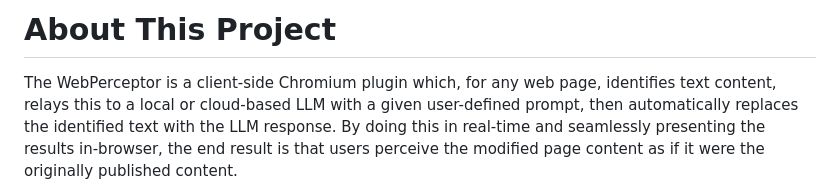
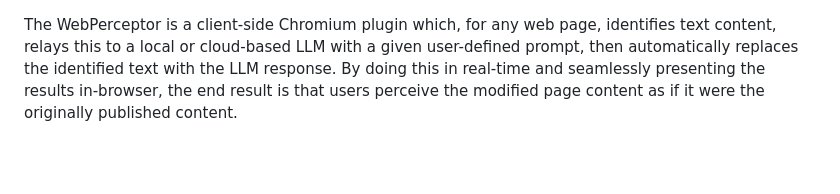
Before and after one commit to theartofhci/WebPerceptor, a Markdown page: README.md, the part around the change. GitHub-like rendering; blank space fills up the shorter version.

```diff
--- a/README.md
+++ b/README.md
@@ -1,4 +1,3 @@
-# About This Project
 The WebPerceptor is a client-side Chromium plugin which, for any web page, identifies text content, relays this to a local or cloud-based LLM with a given user-defined prompt, then automatically replaces the identified text with the LLM response. By doing this in real-time and seamlessly presenting the results in-browser, the end result is that users perceive the modified page content as if it were the originally published content.
 
 The WebPerceptor is designed to enable the automatic, personalised, in-line, real-time remixing of web browsing, allowing users to browse a client-side, user-controlled "AI Mediated Web".
```
